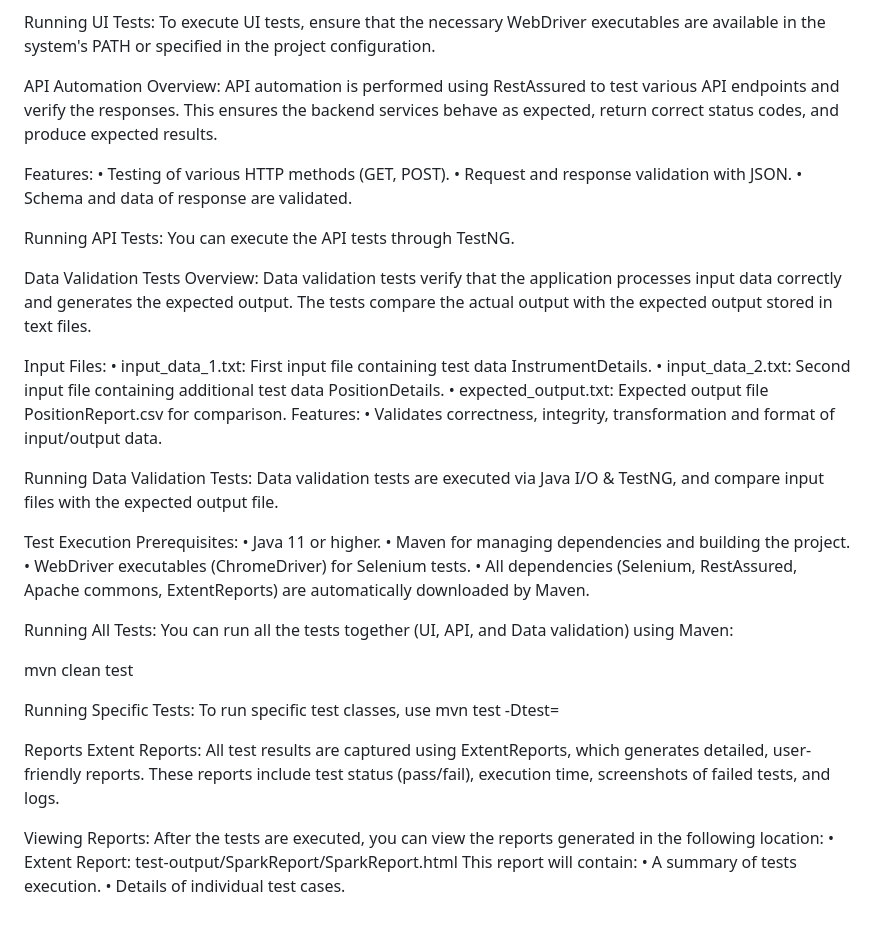
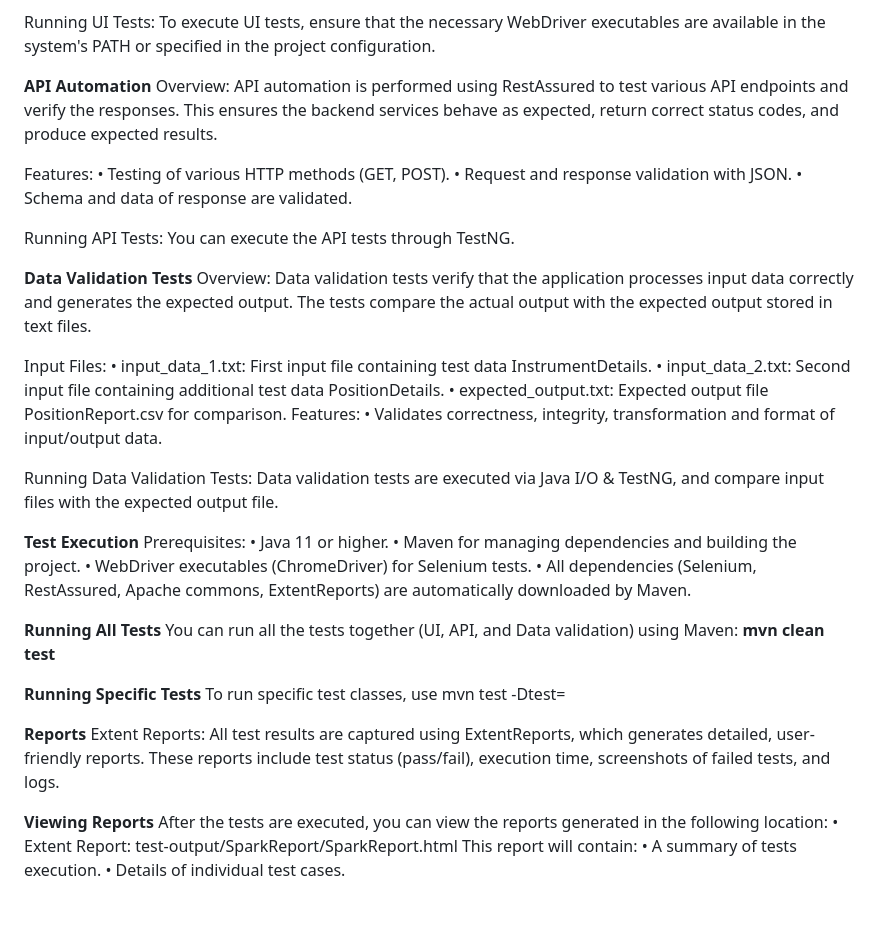
Before and after one commit to SowmyaThangarajan/Assesment_WebAPIDataLoad, a Markdown page: README.md, the part around the change printed below. Drawn GitHub-style.

```diff
--- a/src/README.md
+++ b/README.md
@@ -194,7 +193,7 @@ Features:
 Running UI Tests:
 To execute UI tests, ensure that the necessary WebDriver executables are available in the system's PATH or specified in the project configuration.
 
-API Automation
+**API Automation**
 Overview:
 API automation is performed using RestAssured to test various API endpoints and verify the responses. This ensures the backend services behave as expected, return correct status codes, and produce expected results.
 
@@ -206,7 +205,7 @@ Features:
 Running API Tests:
 You can execute the API tests through TestNG.
 
-Data Validation Tests
+**Data Validation Tests**
 Overview:
 Data validation tests verify that the application processes input data correctly and generates the expected output. The tests compare the actual output with the expected output stored in text files.
 
@@ -220,28 +219,26 @@ Features:
 Running Data Validation Tests:
 Data validation tests are executed via Java I/O & TestNG, and compare input files with the expected output file.
 
-Test Execution
+**Test Execution**
 Prerequisites:
 • Java 11 or higher.
 • Maven for managing dependencies and building the project.
 • WebDriver executables (ChromeDriver) for Selenium tests.
 • All dependencies (Selenium, RestAssured, Apache commons, ExtentReports) are automatically downloaded by Maven.
 
-Running All Tests:
+**Running All Tests**
 You can run all the tests together (UI, API, and Data validation) using Maven:
+**mvn clean test**
 
-mvn clean test
-
-Running Specific Tests:
+**Running Specific Tests**
 To run specific test classes, use
 mvn test -Dtest=<TestClassName>
 
-
-Reports
+**Reports**
 Extent Reports:
 All test results are captured using ExtentReports, which generates detailed, user-friendly reports. These reports include test status (pass/fail), execution time, screenshots of failed tests, and logs.
 
-Viewing Reports:
+**Viewing Reports**
 After the tests are executed, you can view the reports generated in the following location:
 • Extent Report: test-output/SparkReport/SparkReport.html
 This report will contain:
```
Also changed, not shown: other parts of README.md (+32 -33 lines).
